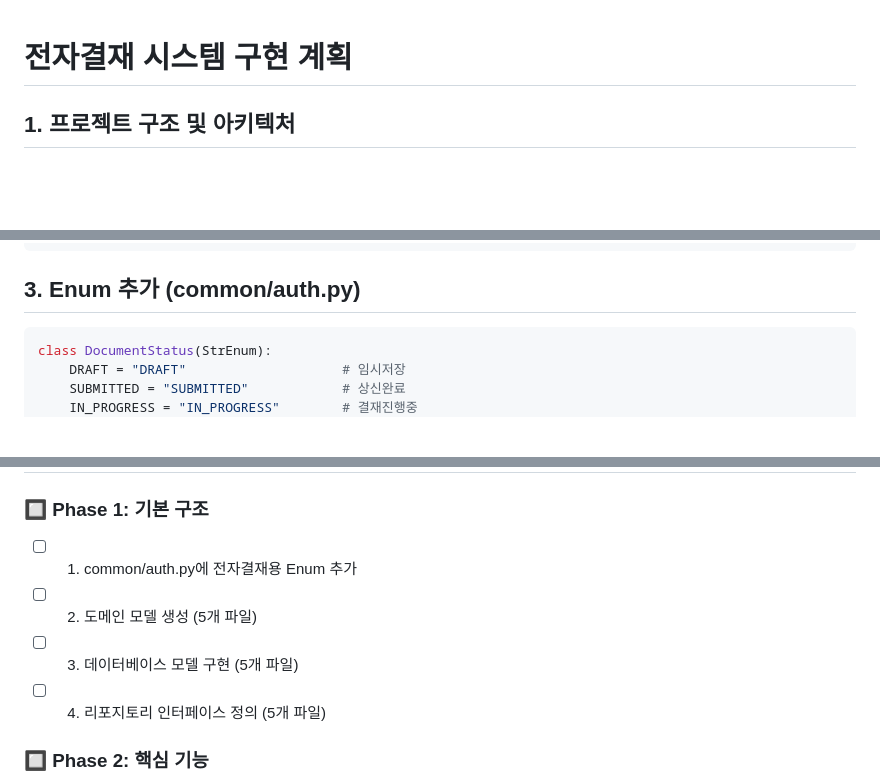
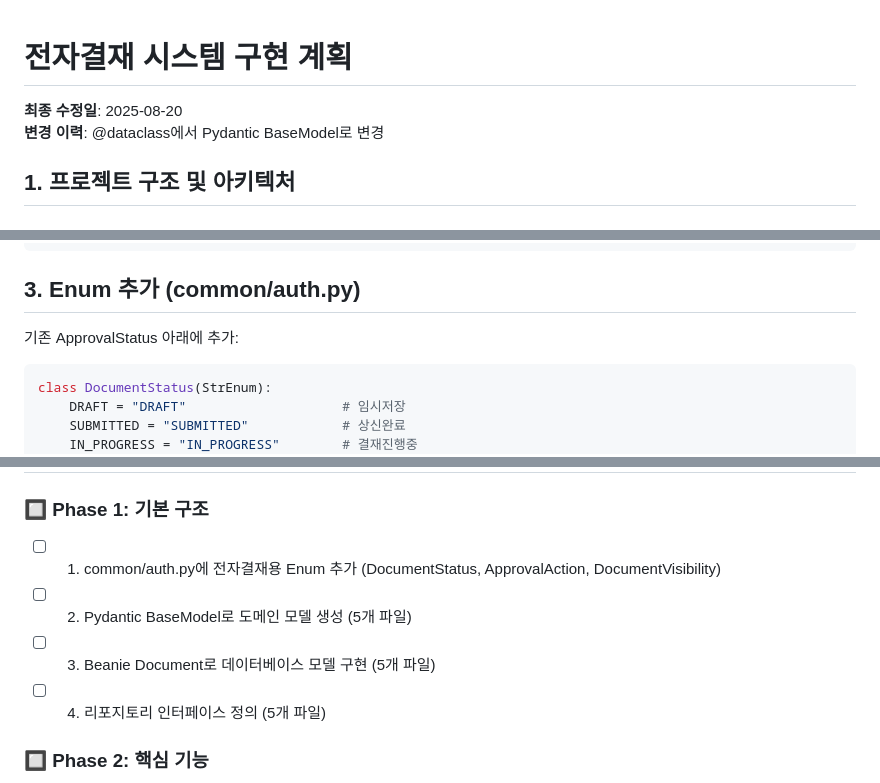
Before and after one commit to tttuer/dup, a Markdown page: 전자결재_구현계획.md, 3 parts joined by grey strips. Drawn GitHub-style; blank space fills up the shorter version.

````diff
--- a/전자결재_구현계획.md
+++ b/전자결재_구현계획.md
@@ -1,4 +1,7 @@
 # 전자결재 시스템 구현 계획
+
+**최종 수정일**: 2025-08-20
+**변경 이력**: @dataclass에서 Pydantic BaseModel로 변경
 
 ## 1. 프로젝트 구조 및 아키텍처
 
@@ -99,6 +117,8 @@ class AttachedFile:
 ```
 
 ## 3. Enum 추가 (common/auth.py)
+
+기존 ApprovalStatus 아래에 추가:
 
 ```python
 class DocumentStatus(StrEnum):
@@ -352,9 +374,9 @@ interface/controller/
 ## 13. 할일 목록 (TODO)
 
 ### 🔲 Phase 1: 기본 구조
-- [ ] 1. common/auth.py에 전자결재용 Enum 추가
-- [ ] 2. 도메인 모델 생성 (5개 파일)
-- [ ] 3. 데이터베이스 모델 구현 (5개 파일)
+- [ ] 1. common/auth.py에 전자결재용 Enum 추가 (DocumentStatus, ApprovalAction, DocumentVisibility)
+- [ ] 2. Pydantic BaseModel로 도메인 모델 생성 (5개 파일)
+- [ ] 3. Beanie Document로 데이터베이스 모델 구현 (5개 파일)
 - [ ] 4. 리포지토리 인터페이스 정의 (5개 파일)
 
 ### 🔲 Phase 2: 핵심 기능
````
Also changed, not shown: other parts of 전자결재_구현계획.md (+44 -27 lines).
